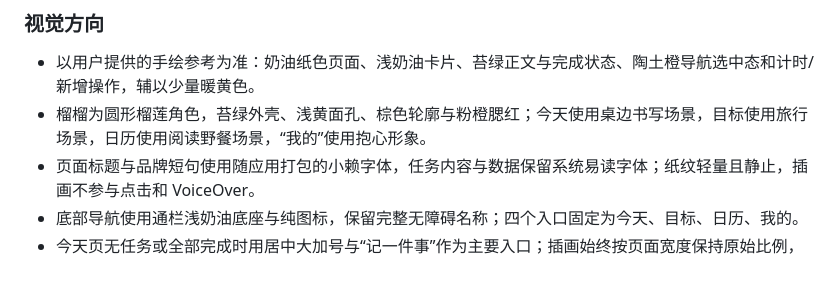
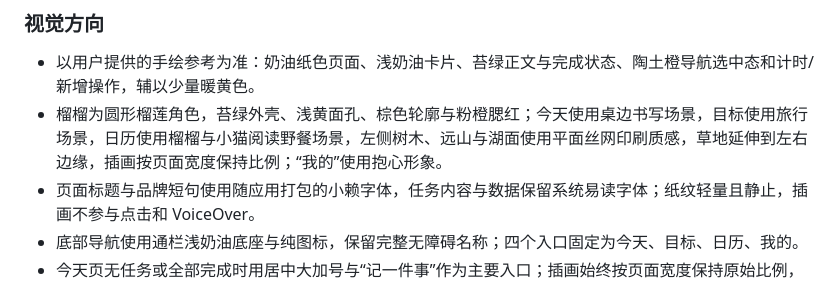
Before and after one commit to matchless0101/zhouji, a Markdown page: docs/02-产品需求文档-PRD.md, the part around the change. Drawn GitHub-style.

```diff
--- a/docs/02-产品需求文档-PRD.md
+++ b/docs/02-产品需求文档-PRD.md
@@ -491,7 +491,7 @@ V1–V3 不提供回收站、批量删除、自动清理、账户注销或云端
 ### 视觉方向
 
 - 以用户提供的手绘参考为准：奶油纸色页面、浅奶油卡片、苔绿正文与完成状态、陶土橙导航选中态和计时/新增操作，辅以少量暖黄色。
-- 榴榴为圆形榴莲角色，苔绿外壳、浅黄面孔、棕色轮廓与粉橙腮红；今天使用桌边书写场景，目标使用旅行场景，日历使用阅读野餐场景，“我的”使用抱心形象。
+- 榴榴为圆形榴莲角色，苔绿外壳、浅黄面孔、棕色轮廓与粉橙腮红；今天使用桌边书写场景，目标使用旅行场景，日历使用榴榴与小猫阅读野餐场景，左侧树木、远山与湖面使用平面丝网印刷质感，草地延伸到左右边缘，插画按页面宽度保持比例；“我的”使用抱心形象。
 - 页面标题与品牌短句使用随应用打包的小赖字体，任务内容与数据保留系统易读字体；纸纹轻量且静止，插画不参与点击和 VoiceOver。
 - 底部导航使用通栏浅奶油底座与纯图标，保留完整无障碍名称；四个入口固定为今天、目标、日历、我的。
 - 今天页无任务或全部完成时用居中大加号与“记一件事”作为主要入口；插画始终按页面宽度保持原始比例，添加、完成和恢复任务不改变插画及其上方文案的大小。插画的可见内容延伸到屏幕左右边缘，不能被任务列表的左右留白或圆角裁切，素材自身的透明边也不能形成可见空隙；任务卡片独立保留左右留白。有任务时列表允许滚动，右下新增入口悬浮于列表上方，不设置通栏底色或固定新增区域；没有计时条或撤销提示时列表延伸至底部导航上方，末尾保留可滚动的避让空间，让最后一项任务可以完整露出。当前计时条和撤销提示仍在列表下方占独立空间，不遮挡任务操作。仅有一项未完成任务时，新增返回和收起计时后让任务行完整进入可操作区域；多任务列表不自动定位。全部完成后返回完整休息首屏，已完成记录保留在首屏下方，向下滚动可查看。
```
Also changed, not shown: docs/design/2026-10-03-日历插画调整.md (added, +29 -0 lines), docs/design/liuli-preview/calendar-reference-se-initial-20261003.png (added), docs/design/liuli-preview/calendar-reference-se-picnic-20261003.png (added), 6 other files.
